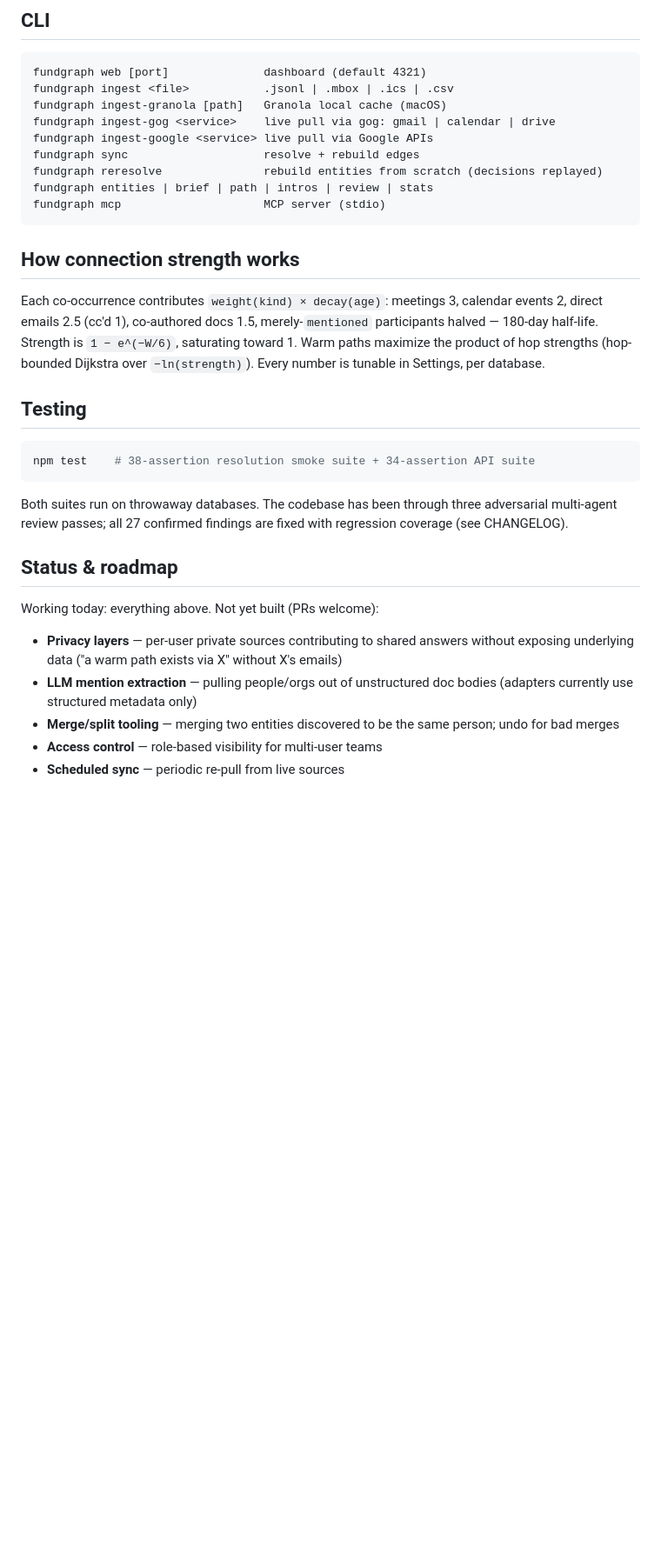
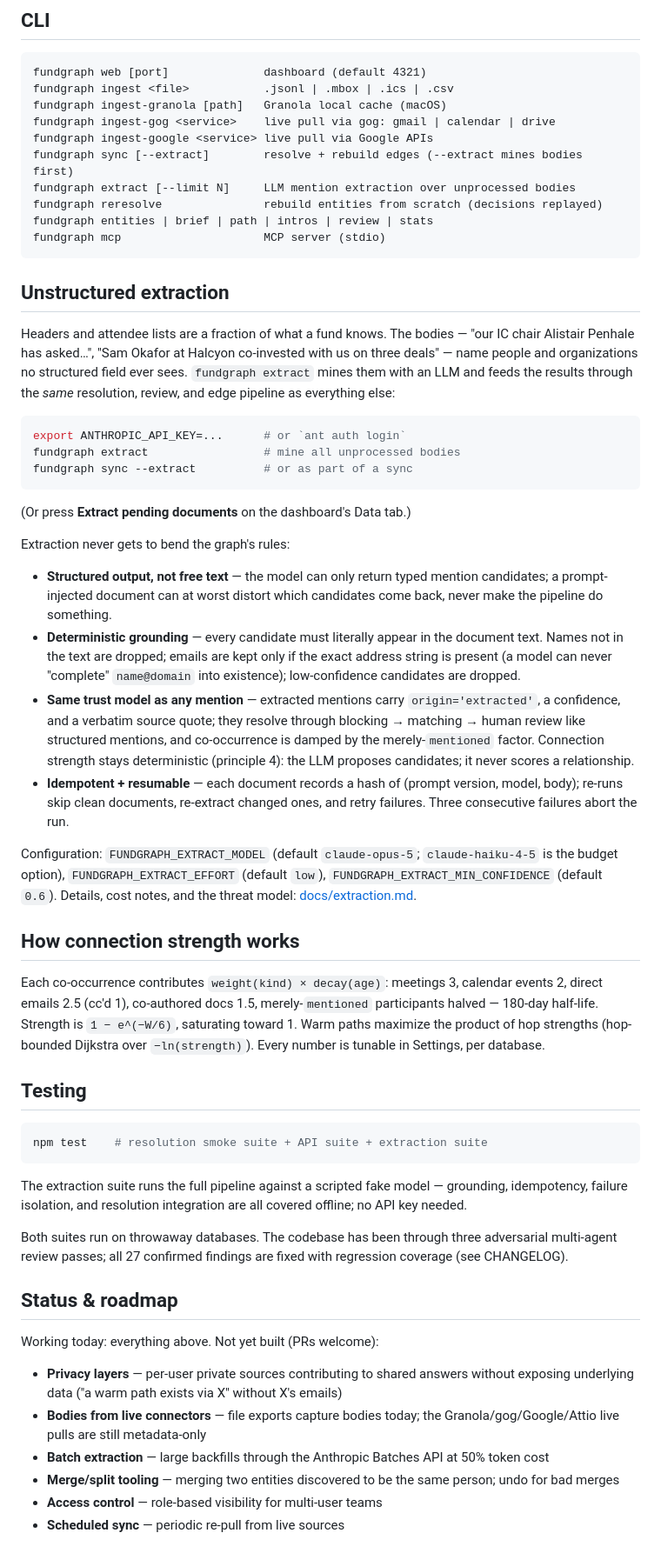
Before and after one commit to clippycommits/fein, a Markdown page: README.md, the part around one of its changes. Shown at 87% size. GitHub-like rendering; blank space fills up the shorter version.

````diff
--- a/README.md
+++ b/README.md
@@ -122,11 +139,52 @@ fundgraph ingest <file>           .jsonl | .mbox | .ics | .csv
 fundgraph ingest-granola [path]   Granola local cache (macOS)
 fundgraph ingest-gog <service>    live pull via gog: gmail | calendar | drive
 fundgraph ingest-google <service> live pull via Google APIs
-fundgraph sync                    resolve + rebuild edges
+fundgraph sync [--extract]        resolve + rebuild edges (--extract mines bodies first)
+fundgraph extract [--limit N]     LLM mention extraction over unprocessed bodies
 fundgraph reresolve               rebuild entities from scratch (decisions replayed)
 fundgraph entities | brief | path | intros | review | stats
 fundgraph mcp                     MCP server (stdio)
 ```
+
+## Unstructured extraction
+
+Headers and attendee lists are a fraction of what a fund knows. The bodies — "our
+IC chair Alistair Penhale has asked…", "Sam Okafor at Halcyon co-invested with us
+on three deals" — name people and organizations no structured field ever sees.
+`fundgraph extract` mines them with an LLM and feeds the results through the
+*same* resolution, review, and edge pipeline as everything else:
+
+```bash
+export ANTHROPIC_API_KEY=...      # or `ant auth login`
+fundgraph extract                 # mine all unprocessed bodies
+fundgraph sync --extract          # or as part of a sync
+```
+
+(Or press **Extract pending documents** on the dashboard's Data tab.)
+
+Extraction never gets to bend the graph's rules:
+
+- **Structured output, not free text** — the model can only return typed
+  mention candidates; a prompt-injected document can at worst distort which
+  candidates come back, never make the pipeline do something.
+- **Deterministic grounding** — every candidate must literally appear in the
+  document text. Names not in the text are dropped; emails are kept only if the
+  exact address string is present (a model can never "complete"
+  `name@domain` into existence); low-confidence candidates are dropped.
+- **Same trust model as any mention** — extracted mentions carry
+  `origin='extracted'`, a confidence, and a verbatim source quote; they resolve
+  through blocking → matching → human review like structured mentions, and
+  co-occurrence is damped by the merely-`mentioned` factor. Connection strength
+  stays deterministic (principle 4): the LLM proposes candidates; it never
+  scores a relationship.
+- **Idempotent + resumable** — each document records a hash of
+  (prompt version, model, body); re-runs skip clean documents, re-extract
+  changed ones, and retry failures. Three consecutive failures abort the run.
+
+Configuration: `FUNDGRAPH_EXTRACT_MODEL` (default `claude-opus-5`;
+`claude-haiku-4-5` is the budget option), `FUNDGRAPH_EXTRACT_EFFORT`
+(default `low`), `FUNDGRAPH_EXTRACT_MIN_CONFIDENCE` (default `0.6`).
+Details, cost notes, and the threat model: [docs/extraction.md](docs/extraction.md).
 
 ## How connection strength works
 
@@ -135,8 +193,12 @@ Each co-occurrence contributes `weight(kind) × decay(age)`: meetings 3, calenda
 ## Testing
 
 ```bash
-npm test    # 38-assertion resolution smoke suite + 34-assertion API suite
+npm test    # resolution smoke suite + API suite + extraction suite
 ```
+
+The extraction suite runs the full pipeline against a scripted fake model —
+grounding, idempotency, failure isolation, and resolution integration are all
+covered offline; no API key needed.
 
 Both suites run on throwaway databases. The codebase has been through three adversarial multi-agent review passes; all 27 confirmed findings are fixed with regression coverage (see CHANGELOG).
 
@@ -145,7 +207,8 @@ Both suites run on throwaway databases. The codebase has been through three adve
 Working today: everything above. Not yet built (PRs welcome):
 
 - **Privacy layers** — per-user private sources contributing to shared answers without exposing underlying data ("a warm path exists via X" without X's emails)
-- **LLM mention extraction** — pulling people/orgs out of unstructured doc bodies (adapters currently use structured metadata only)
+- **Bodies from live connectors** — file exports capture bodies today; the Granola/gog/Google/Attio live pulls are still metadata-only
+- **Batch extraction** — large backfills through the Anthropic Batches API at 50% token cost
 - **Merge/split tooling** — merging two entities discovered to be the same person; undo for bad merges
 - **Access control** — role-based visibility for multi-user teams
 - **Scheduled sync** — periodic re-pull from live sources
````
Also changed, not shown: other parts of README.md (+23 -6 lines), DEMO.md (+9 -0 lines), docs/extraction.md (added, +132 -0 lines), docs/img/attio-connect.png (added), docs/img/attio-connected.png (added), 12 other files.
